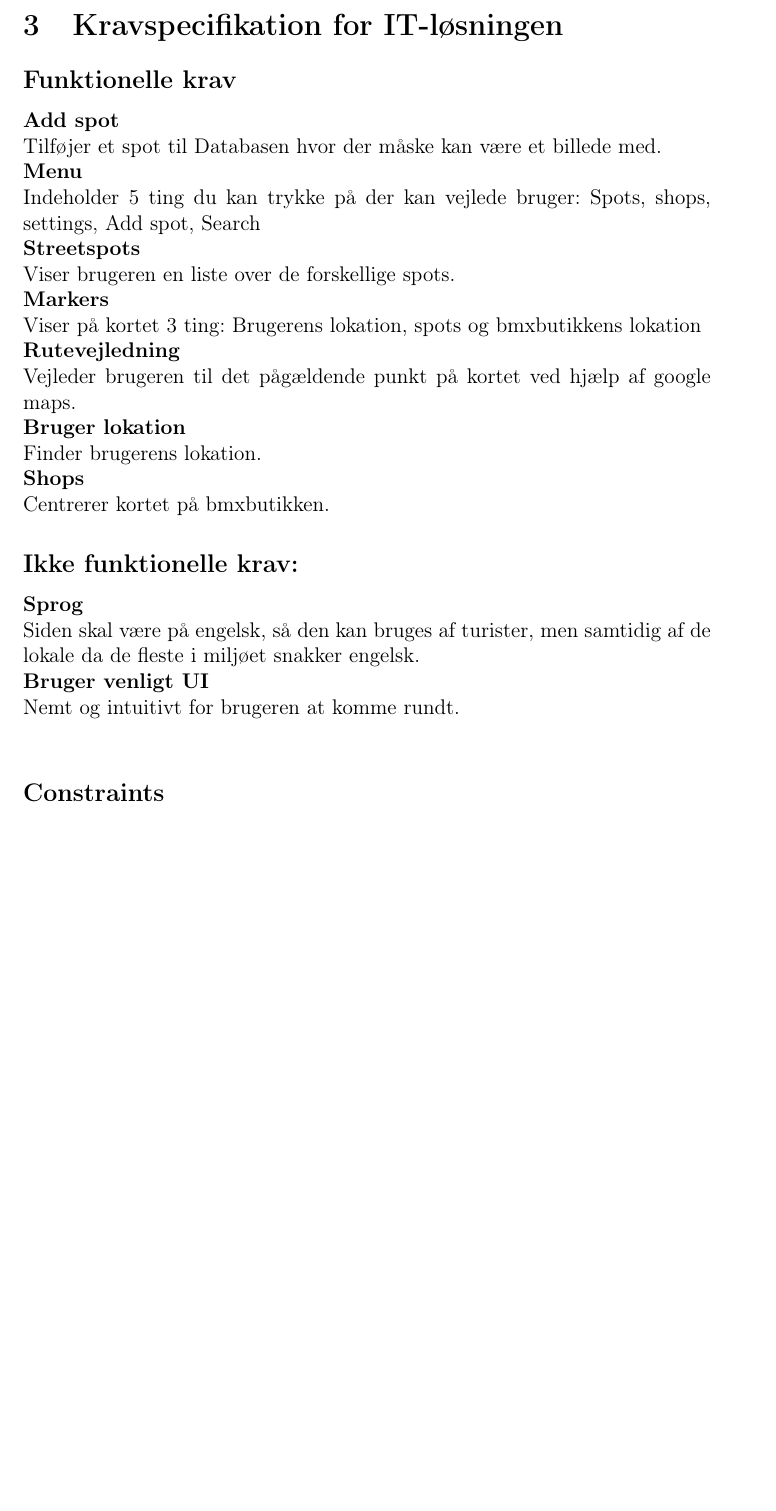
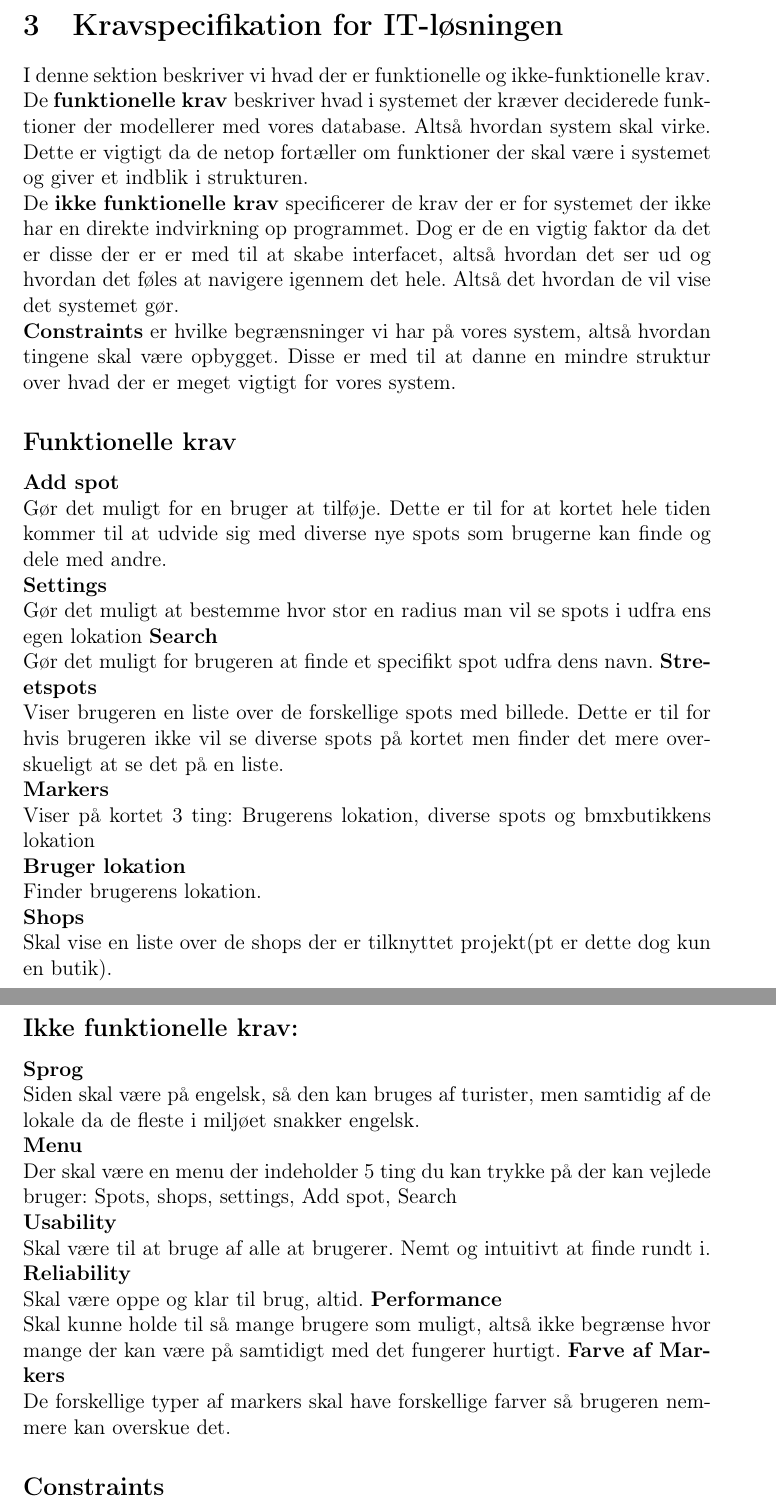
Before and after one commit to mhejselbak/PKSU, a LaTeX document (Delrapporter/delrapport4.tex): part of page 3 of 24 before the commit and two parts of pages 4 and 5 of 26 after it, the two joined at a grey line, cut so that both start at the same text, the shorter picture padded with empty space. Compiled offline with pdfLaTeX.

Commit message:
FK og IFK

```diff
--- a/Delrapporter/delrapport4.tex
+++ b/Delrapporter/delrapport4.tex
@@ -44,17 +46,25 @@ Følgende model er en FACTOR analyse af projektet og giver en kort og konkret be
 \pagebreak
 
 \section{Kravspecifikation for IT-løsningen}
+I denne sektion beskriver vi hvad der er funktionelle og ikke-funktionelle krav.\\
+De \textbf{funktionelle krav }beskriver hvad i systemet der kræver deciderede funktioner der modellerer med vores database. Altså hvordan system skal virke. Dette er vigtigt da de netop fortæller om funktioner der skal være i systemet og giver et indblik i strukturen.\\
+De \textbf{ikke funktionelle krav} specificerer de krav der er for systemet der ikke har en direkte indvirkning op programmet. Dog er de en vigtig faktor da det er disse der er er med til at skabe interfacet, altså hvordan det ser ud og hvordan det føles at navigere igennem det hele. Altså det hvordan de vil vise det systemet gør.\\
+\textbf{Constraints} er hvilke begrænsninger vi har på vores system, altså hvordan tingene skal være opbygget. Disse er med til at danne en mindre struktur over hvad der er meget vigtigt for vores system.
 \subsection*{Funktionelle krav}
-\textbf{Add spot} \\ Tilføjer et spot til Databasen hvor der måske kan være et billede med.\\
-\textbf{Menu}\\ Indeholder 5 ting du kan trykke på der kan vejlede bruger: Spots, shops, settings, Add spot, Search\\
-\textbf{Streetspots}\\ Viser brugeren en liste over de forskellige spots.\\
-\textbf{Markers}\\ Viser på kortet 3 ting: Brugerens lokation, spots og bmxbutikkens lokation\\
-\textbf{Rutevejledning}\\ Vejleder brugeren til det pågældende punkt på kortet ved hjælp af google maps.\\
+\textbf{Add spot} \\ Gør det muligt for en bruger at tilføje. Dette er til for at kortet hele tiden kommer til at udvide sig med diverse nye spots som brugerne kan finde og dele med andre.\\
+\textbf{Settings}\\ Gør det muligt at bestemme hvor stor en radius man vil se spots i udfra ens egen lokation
+\textbf{Search}\\ Gør det muligt for brugeren at finde et specifikt spot udfra dens navn.
+\textbf{Streetspots}\\ Viser brugeren en liste over de forskellige spots med billede. Dette er til for hvis brugeren ikke vil se diverse spots på kortet men finder det mere overskueligt at se det på en liste.\\
+\textbf{Markers}\\ Viser på kortet 3 ting: Brugerens lokation, diverse spots og bmxbutikkens lokation\\
 \textbf{Bruger lokation}\\ Finder brugerens lokation.\\
-\textbf{Shops}\\ Centrerer kortet på bmxbutikken.
+\textbf{Shops}\\ Skal vise en liste over de shops der er tilknyttet projekt(pt er dette dog kun en butik).
 \subsection*{Ikke funktionelle krav:}
 \textbf{Sprog}\\ Siden skal være på engelsk, så den kan bruges af turister, men samtidig af de lokale da de fleste i miljøet snakker engelsk.\\
-\textbf{Bruger venligt UI}\\ Nemt og intuitivt for brugeren at komme rundt.\\
+\textbf{Menu}\\ Der skal være en menu der indeholder 5 ting du kan trykke på der kan vejlede bruger: Spots, shops, settings, Add spot, Search\\
+\textbf{Usability}\\ Skal være til at bruge af alle at brugerer. Nemt og intuitivt at finde rundt i.
+\textbf{Reliability}\\ Skal være oppe og klar til brug, altid.
+\textbf{Performance}\\ Skal kunne holde til så mange brugere som muligt, altså ikke begrænse hvor mange der kan være på samtidigt med det fungerer hurtigt.
+\textbf{Farve af Markers}\\ De forskellige typer af markers skal have forskellige farver så brugeren nemmere kan overskue det.
 \subsection*{Constraints}
 Systemet skal være kompatibelt med både computere og telefoner.[Implementation requirement]\\
 Kortet skal vise en marker ved bmxbutikken[User Interface Requirement]\\
```
Also changed, not shown: Delrapporter/delrapport4.pdf, Delrapporter/delrapport4.tex (17 more changed lines), 4 other files.
